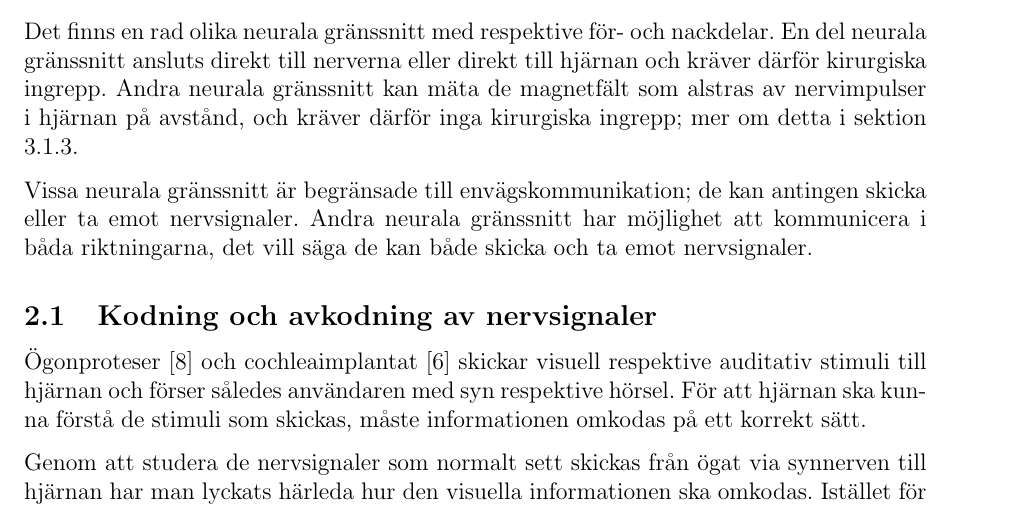
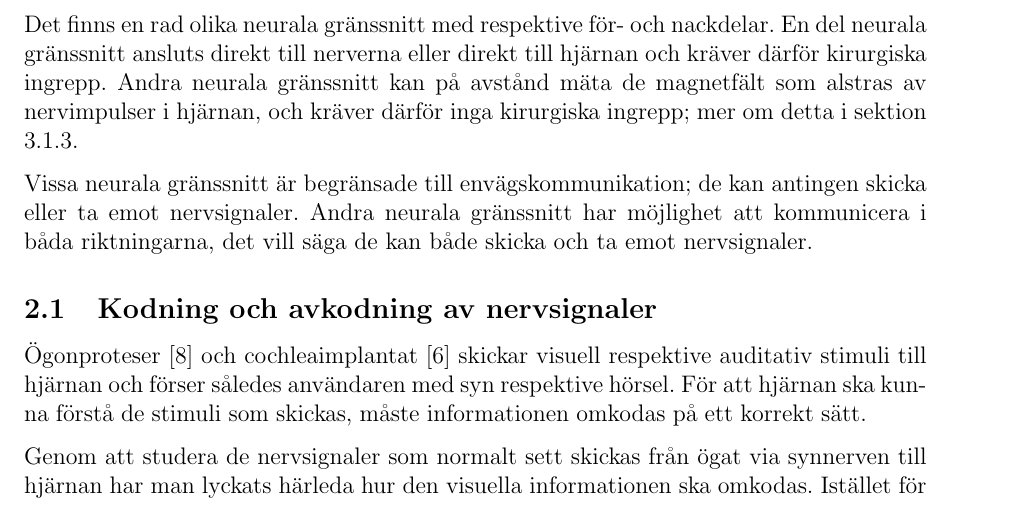
Before and after one commit to mewmew/neural_interfaces, a LaTeX document (neurala_gränssnitt.tex): part of page 4 of 11, cut so that both start at the same text. Compiled offline with pdfLaTeX; a missing bibliography style is replaced by a similar one.

Commit message:
report: Make use of the geometry package to control the margin.

```diff
--- a/neurala_gränssnitt.tex
+++ b/neurala_gränssnitt.tex
@@ -17,7 +17,7 @@
 
 \usepackage[utf8]{inputenc}
 \usepackage[swedish]{babel}
-\usepackage{fullpage}
+\usepackage[margin=1in]{geometry}
 \usepackage[parfill]{parskip}
 
 \usepackage[hidelinks]{hyperref}
@@ -116,9 +116,9 @@ tur kodas och avkodas på ett korrekt sätt; mer om detta i sektion \ref{enc_dec
 
 Det finns en rad olika neurala gränssnitt med respektive för- och nackdelar. En
 del neurala gränssnitt ansluts direkt till nerverna eller direkt till hjärnan
-och kräver därför kirurgiska ingrepp. Andra neurala gränssnitt kan mäta de
-magnetfält som alstras av nervimpulser i hjärnan på avstånd, och kräver därför
-inga kirurgiska ingrepp; mer om detta i sektion \ref{meg}.
+och kräver därför kirurgiska ingrepp. Andra neurala gränssnitt kan på avstånd
+mäta de magnetfält som alstras av nervimpulser i hjärnan, och kräver därför inga
+kirurgiska ingrepp; mer om detta i sektion \ref{meg}.
 
 Vissa neurala gränssnitt är begränsade till envägskommunikation; de kan antingen
 skicka eller ta emot nervsignaler. Andra neurala gränssnitt har möjlighet att
```
